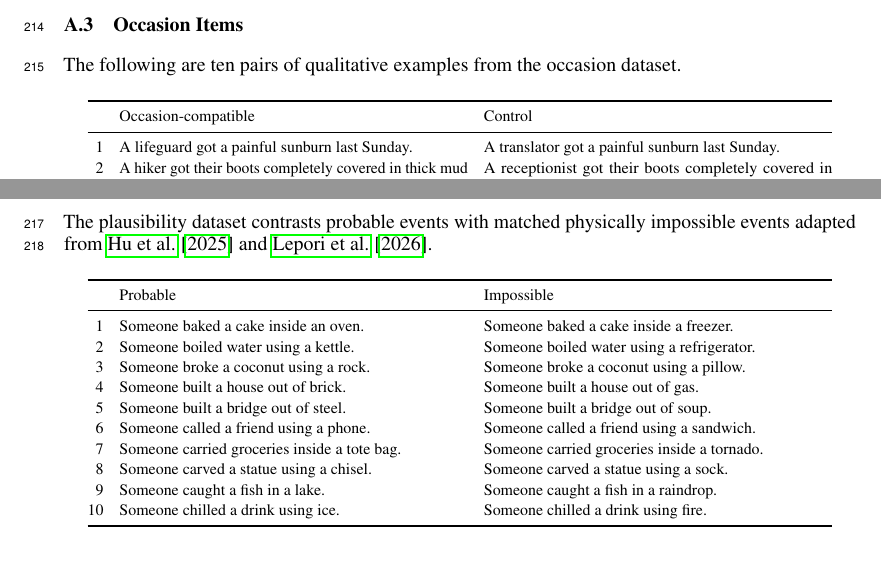
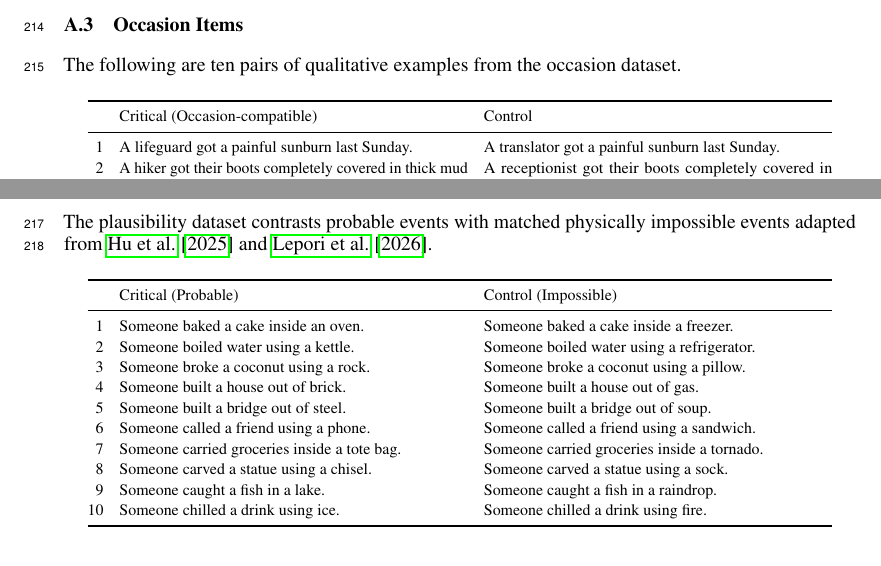
Before and after one commit to SusanWYS/Formatting-Instructions-For-NeurIPS-2026-2-, a LaTeX paper (paper.tex, which reads appendix_examples.tex): two parts of page 8 of 13, joined at a grey line, cut so that both start at the same text. Compiled offline with pdfLaTeX.

Commit message:
Updates from Overleaf

```diff
--- a/appendix_examples.tex
+++ b/appendix_examples.tex
@@ -85,7 +85,7 @@ The following are ten pairs of qualitative examples from the occasion dataset.
 \renewcommand{\arraystretch}{1.08}
 \begin{longtable}{@{}r p{.44\linewidth} p{.44\linewidth}@{}}
 \toprule
-& Occasion-compatible & Control \\
+& Critical (Occasion-compatible) & Control \\
 \midrule
 \endfirsthead
 \toprule
@@ -121,11 +121,11 @@ impossible events adapted from \citet{hu-etal-2025-shades} and \citet{lepori-eta
 \renewcommand{\arraystretch}{1.08}
 \begin{longtable}{@{}r p{.44\linewidth} p{.44\linewidth}@{}}
 \toprule
-& Probable & Impossible \\
+& Critical (Probable) & Control (Impossible) \\
 \midrule
 \endfirsthead
 \toprule
-& Probable & Impossible \\
+& Critical (Probable) & Control (Impossible) \\
 \midrule
 \endhead
 \bottomrule
```
Also changed, not shown: paper.tex (+1 -1 lines), appendix_examples.tex (2 more changed lines).
